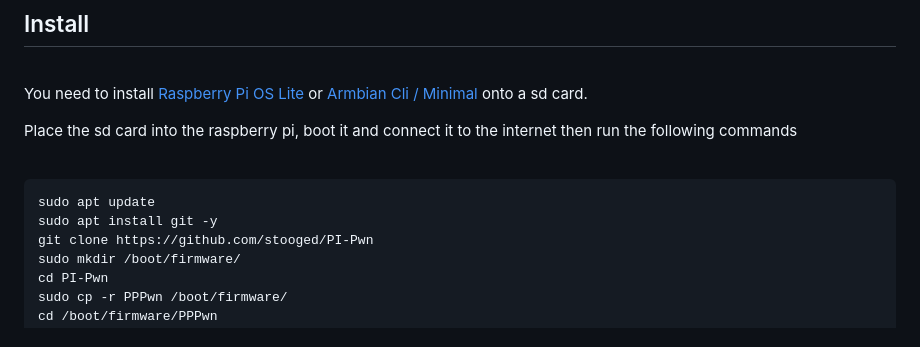
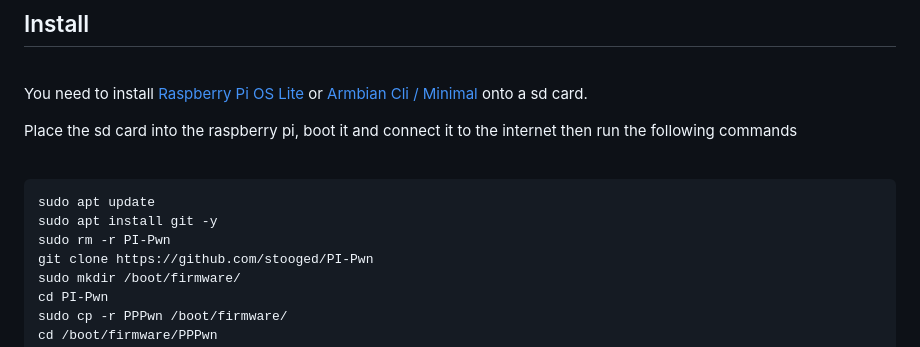
Before and after one commit to stooged/PI-Pwn, a Markdown page: README.md, the part around the change. Drawn GitHub-style.

````diff
--- a/README.md
+++ b/README.md
@@ -34,6 +34,7 @@ Place the sd card into the raspberry pi, boot it and connect it to the internet
 ```sh
 sudo apt update
 sudo apt install git -y
+sudo rm -r PI-Pwn
 git clone https://github.com/stooged/PI-Pwn
 sudo mkdir /boot/firmware/
 cd PI-Pwn
````
